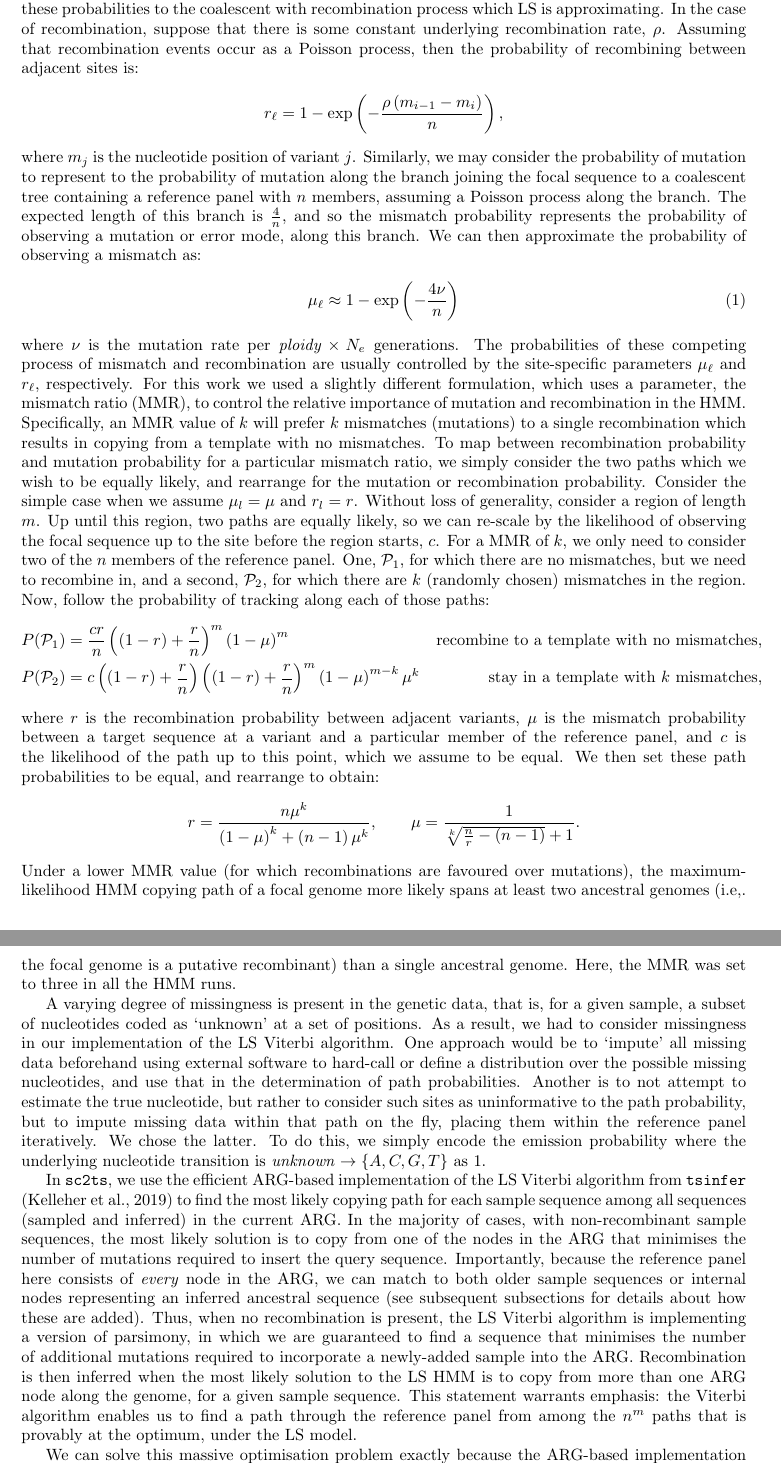
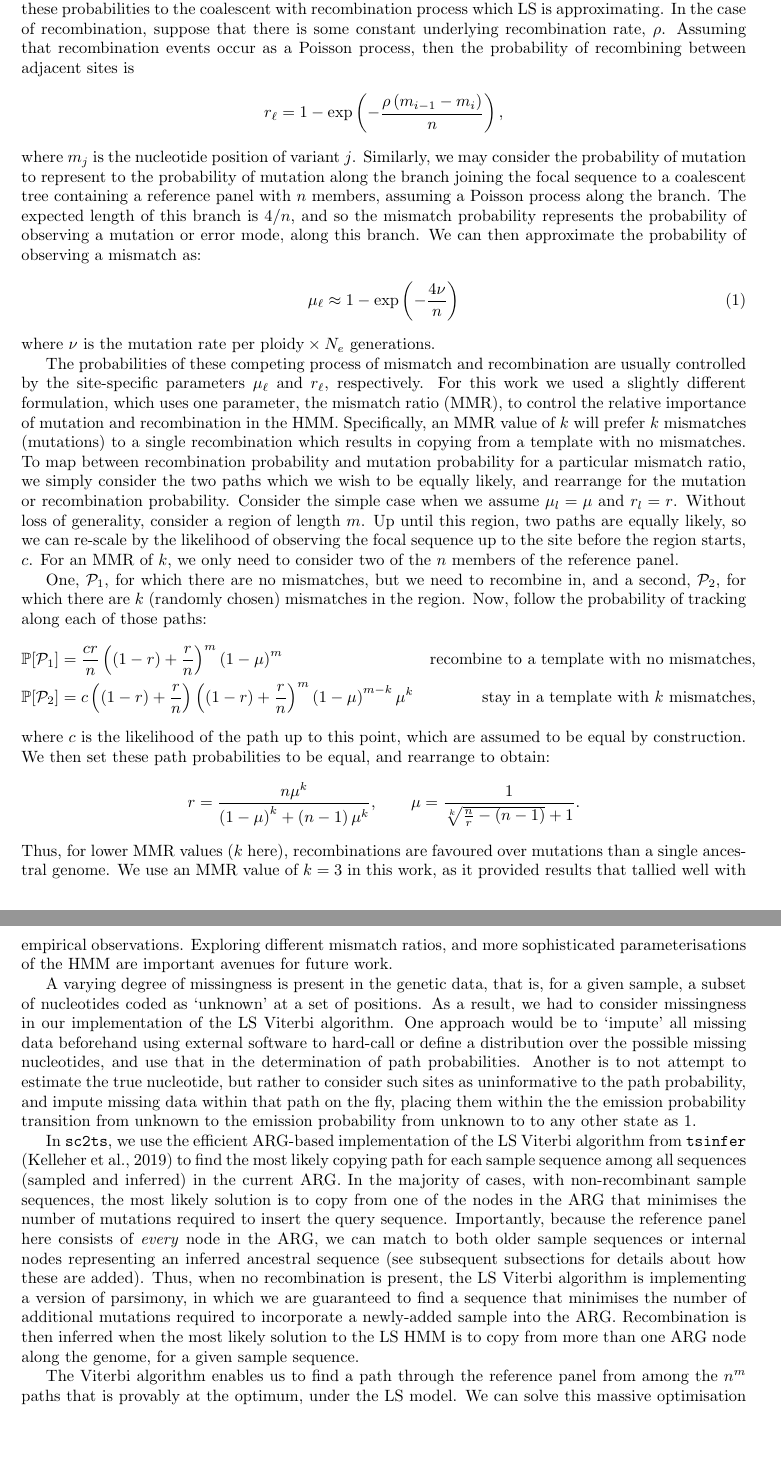
Before and after one commit to jeromekelleher/sc2ts-paper, a LaTeX paper (paper.tex): two parts of pages 20 and 21 of 39, joined at a grey line, cut so that both start at the same text, the shorter picture padded with empty space. Compiled offline with pdfLaTeX.

Commit message:
Pass through LS model

```diff
--- a/paper.tex
+++ b/paper.tex
@@ -8,6 +8,7 @@
 \usepackage{tabularx}
 \usepackage{authblk}
 \usepackage{amsmath}
+\usepackage{amsfonts}
 \usepackage{graphicx}
 \usepackage{makecell}
 \usepackage{url}
@@ -1630,59 +1636,82 @@ not the rates of mutation and recombination, that are required to fully define t
 That said, we can approximately relate these probabilities to the coalescent with recombination process which LS is approximating. In the case of recombination,
 suppose that there is some constant underlying recombination rate, $\rho$.
 Assuming that recombination events occur as a Poisson process,
-then the probability of recombining between adjacent sites is:
+then the probability of recombining between adjacent sites is
 \begin{align*}
     r_\ell = 1 - \exp\left(-\frac{\rho\left(m_{i-1} - m_{i}\right)}{n}\right),
 \end{align*}
-where $m_j$ is the nucleotide position of variant $j$. Similarly, we may consider the probability of mutation to represent to the
+where $m_j$ is the nucleotide position of variant $j$.
+Similarly, we may consider the probability of mutation to represent to the
 probability of mutation along the branch joining the focal sequence to a coalescent
 tree containing a reference panel with $n$ members, assuming a Poisson process
-along the branch. The expected length of this branch is $\frac{4}{n}$, and so the mismatch
+along the branch. The expected length of this branch is $4/n$, and so the mismatch
 probability represents the probability of observing a mutation or error mode,
 along this branch. We can then approximate the probability of observing a mismatch as:
 \begin{align}
     \mu_\ell \approx 1 - \exp{\left(-\frac{4\nu}{n}\right)}
 \end{align}
-where $\nu$ is the mutation rate per $\mathit{ploidy} \times N_e$ generations. The probabilities of these competing process of mismatch and recombination are usually controlled by the site-specific parameters $\mu_\ell$ and $r_\ell$, respectively.
-For this work we used a slightly different formulation, which uses a parameter, the mismatch ratio (MMR), to control the relative importance of mutation
-and recombination in the HMM. Specifically, an MMR value of $k$ will
-prefer $k$ mismatches (mutations) to a single recombination which results in copying from a template with no mismatches.
-To map between recombination probability and mutation probability for a particular mismatch
-ratio, we simply consider the two paths which we wish to be equally likely, and rearrange
-for the mutation or recombination probability. Consider the simple case when we assume
-$\mu_l=\mu$ and $r_l=r$. Without loss of generality, consider a region of length $m$. Up
-until this region, two paths are equally likely, so we can re-scale by the likelihood of
-observing the focal sequence up to the site before the region starts, $c$. For a MMR of $k$,
-we only need to consider two of the $n$ members of the reference panel. One,
-$\mathcal{P}_1$, for which there are no mismatches, but we need to recombine in, and a
-second, $\mathcal{P}_2$, for which there are $k$ (randomly chosen) mismatches in the region.
+where $\nu$ is the mutation rate per $\mbox{ploidy} \times N_e$ generations.
+
+The probabilities of these competing process of mismatch and recombination are
+usually controlled by the site-specific parameters $\mu_\ell$ and $r_\ell$,
+respectively. For this work we used a slightly different formulation, which
+uses one parameter, the mismatch ratio (MMR), to control the relative
+importance of mutation and recombination in the HMM. Specifically, an MMR value
+of $k$ will prefer $k$ mismatches (mutations) to a single recombination which
+results in copying from a template with no mismatches. To map between
+recombination probability and mutation probability for a particular mismatch
+ratio, we simply consider the two paths which we wish to be equally likely, and
+rearrange for the mutation or recombination probability. Consider the simple
+case when we assume $\mu_l=\mu$ and $r_l=r$. Without loss of generality,
+consider a region of length $m$. Up until this region, two paths are equally
+likely, so we can re-scale by the likelihood of observing the focal sequence up
+to the site before the region starts, $c$. For an MMR of $k$, we only need to
+consider two of the $n$ members of the reference panel.
+
+One, $\mathcal{P}_1$,
+for which there are no mismatches, but we need to recombine in, and a second,
+$\mathcal{P}_2$, for which there are $k$ (randomly chosen) mismatches in the
+region.
 Now, follow the probability of tracking along each of those paths:
 \begin{align*}
-P(\mathcal{P}_1) &= \frac{cr}{n} \left(\left(1-r\right)+\frac{r}{n}\right)^m\left(1-\mu\right)^m &\text{recombine to a template with no mismatches,}\\
-P(\mathcal{P}_2) &= c \left(\left(1-r\right) + \frac{r}{n}\right)\left(\left(1-r\right)+\frac{r}{n}\right)^m \left(1-\mu\right)^{m-k}\mu^k &\text{stay in a template with $k$ mismatches,}
+\mathbb{P}[\mathcal{P}_1] &= \frac{cr}{n}
+\left(\left(1-r\right)+\frac{r}{n}\right)^m\left(1-\mu\right)^m
+&\text{recombine to a template with no mismatches,}\\
+\mathbb{P}[\mathcal{P}_2] &= c
+\left(\left(1-r\right) +
+\frac{r}{n}\right)\left(\left(1-r\right)+\frac{r}{n}\right)^m
+\left(1-\mu\right)^{m-k}\mu^k &\text{stay in a template with $k$ mismatches,}
 \end{align*}
-where $r$ is the recombination probability between adjacent variants, $\mu$ is the mismatch
-probability between a target sequence at a variant and a particular member of the reference
-panel, and $c$ is the likelihood of the path up to this point, which we assume to be equal.
-We then set these path probabilities to be equal, and rearrange to obtain:
-\begin{align*}
-r = \frac{n\mu^k}{\left(1-\mu\right)^k + \left(n-1\right)\mu^k}, \quad\quad
-\mu = \frac{1}{\sqrt[k]{\frac{n}{r} - (n-1)} + 1}.
-\end{align*}
-Under a lower MMR value (for which recombinations are favoured over mutations), the maximum-likelihood HMM copying path of a
-focal genome more likely spans at least two ancestral genomes (i.e,. the focal
-genome is a putative recombinant) than a single ancestral genome. Here, the MMR
-was set to three in all the HMM runs.
-
-A varying degree of missingness is present in the genetic data, that is, for a given sample,
-a subset of nucleotides coded as `unknown' at a set of positions. As a result, we had to
-consider missingness in our implementation of the LS Viterbi algorithm. One approach would be to `impute'
-all missing data beforehand using external software to hard-call or define a
-distribution over the possible missing nucleotides, and use that in the determination of path
-probabilities. Another is to not attempt to estimate the true nucleotide, but rather to
-consider such sites as uninformative to the path probability, but to impute missing data
-within that path on the fly, placing them within the reference panel iteratively. We chose the latter. To do this, we simply encode the emission
-probability where the underlying nucleotide transition is $\mathit{unknown}\rightarrow \{A,C,G,T\}$ as 1.
+% where $r$ is the recombination probability between adjacent
+% variants, $\mu$ is the mismatch probability between a target sequence at a
+% variant and a particular member of the reference panel,
+where $c$ is the
+likelihood of the path up to this point, which are assumed to be
+equal by construction.
+We then
+set these path probabilities to be equal, and rearrange to obtain:
+\begin{align*} r = \frac{n\mu^k}{\left(1-\mu\right)^k + \left(n-1\right)\mu^k},
+\quad\quad \mu = \frac{1}{\sqrt[k]{\frac{n}{r} - (n-1)} + 1}. \end{align*}
+Thus, for lower MMR values ($k$ here),
+recombinations are favoured over mutations
+than a single ancestral genome. We use an MMR value of $k=3$ in this work,
+as it provided results that tallied well with empirical observations.
+Exploring different mismatch ratios, and more sophisticated parameterisations
+of the HMM are important avenues for future work.
+
+A varying degree of missingness is present in the genetic data, that is, for a
+given sample, a subset of nucleotides coded as `unknown' at a set of positions.
+As a result, we had to consider missingness in our implementation of the LS
+Viterbi algorithm. One approach would be to `impute' all missing data
+beforehand using external software to hard-call or define a distribution over
+the possible missing nucleotides, and use that in the determination of path
+probabilities. Another is to not attempt to estimate the true nucleotide, but
+rather to consider such sites as uninformative to the path probability, and
+impute missing data within that path on the fly, placing them within the
+the emission probability transition from unknown to
+the emission probability from unknown to
+to any other state as 1.
+% $\mbox{N} \rightarrow \star$ as 1.
 
 In \texttt{sc2ts}, we use the efficient ARG-based implementation of the
 LS Viterbi algorithm from \texttt{tsinfer} \citep{Kelleher2019-ba} to find
@@ -1701,8 +1730,11 @@ find a sequence that minimises the number of additional mutations required
 to incorporate a newly-added sample into the ARG.
 Recombination is then inferred when the most likely solution to the LS
 HMM is to copy from more than one ARG node along the genome, for a
-given sample sequence. This statement warrants emphasis: the Viterbi algorithm enables us to find a path through the reference panel from among the $n^m$ paths that is provably at the optimum, under the LS model.
-
+given sample sequence.
+
+The Viterbi algorithm enables us to find a path through
+the reference panel from among the $n^m$ paths that is provably at the
+optimum, under the LS model.
 We can solve this massive optimisation problem exactly because the ARG-based
 implementation of the LS HMM used in \texttt{tsinfer} scales approximately
 logarithmically with reference panel size (as opposed to linearly,
```
Also changed, not shown: paper.tex (30 more changed lines).
